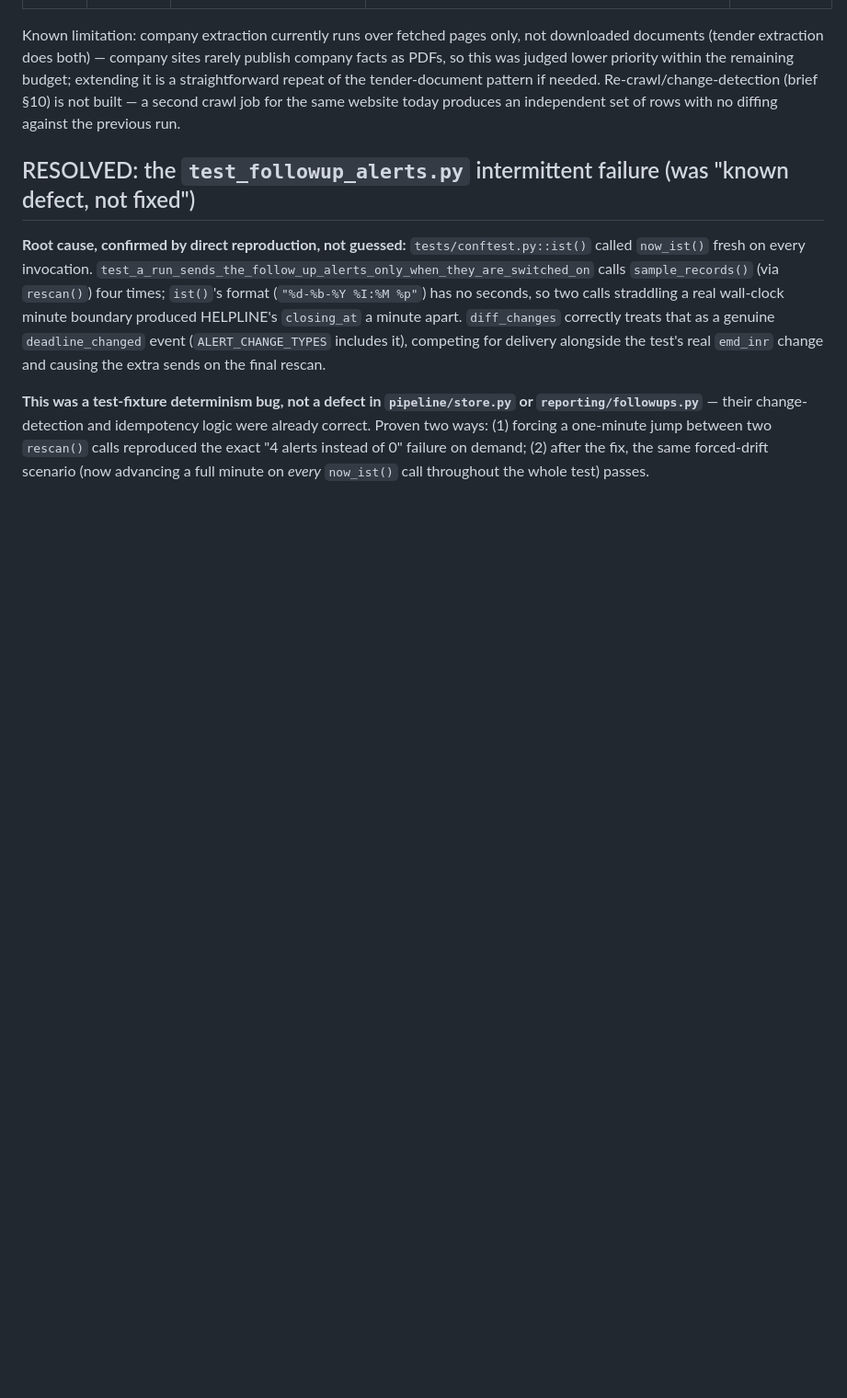
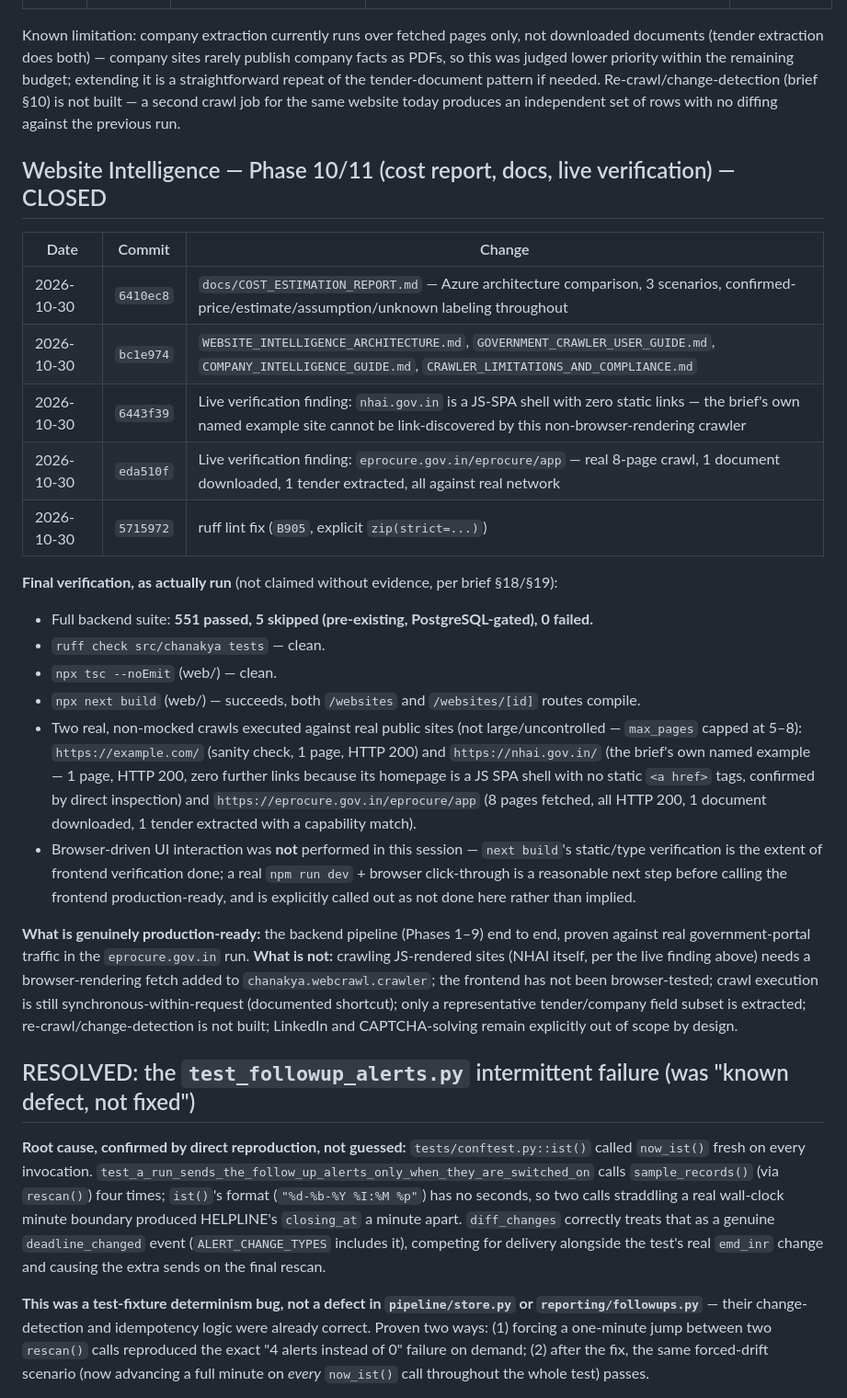
Before and after one commit to arkabera2004/Chanakya, a Markdown page: docs/IMPLEMENTATION_LOG.md, the part around the change. Shown at 92% size. GitHub-like rendering; blank space fills up the shorter version.

Commit message:
docs(website-intel): close out Phase 10/11, final verification summary
Co-Authored-By: Claude Sonnet 5 <noreply@anthropic.com>
Claude-Session: https://claude.ai/code/session_01JiUc8s2vSrQv4eZ2G4Sgcu

```diff
--- a/docs/IMPLEMENTATION_LOG.md
+++ b/docs/IMPLEMENTATION_LOG.md
@@ -267,6 +267,40 @@ repeat of the tender-document pattern if needed. Re-crawl/change-detection (brie
 built — a second crawl job for the same website today produces an independent set of rows with
 no diffing against the previous run.
 
+## Website Intelligence — Phase 10/11 (cost report, docs, live verification) — CLOSED
+
+| Date | Commit | Change |
+|---|---|---|
+| 2026-10-30 | `6410ec8` | `docs/COST_ESTIMATION_REPORT.md` — Azure architecture comparison, 3 scenarios, confirmed-price/estimate/assumption/unknown labeling throughout |
+| 2026-10-30 | `bc1e974` | `WEBSITE_INTELLIGENCE_ARCHITECTURE.md`, `GOVERNMENT_CRAWLER_USER_GUIDE.md`, `COMPANY_INTELLIGENCE_GUIDE.md`, `CRAWLER_LIMITATIONS_AND_COMPLIANCE.md` |
+| 2026-10-30 | `6443f39` | Live verification finding: `nhai.gov.in` is a JS-SPA shell with zero static links — the brief's own named example site cannot be link-discovered by this non-browser-rendering crawler |
+| 2026-10-30 | `eda510f` | Live verification finding: `eprocure.gov.in/eprocure/app` — real 8-page crawl, 1 document downloaded, 1 tender extracted, all against real network |
+| 2026-10-30 | `5715972` | ruff lint fix (`B905`, explicit `zip(strict=...)`) |
+
+**Final verification, as actually run** (not claimed without evidence, per brief §18/§19):
+- Full backend suite: **551 passed, 5 skipped (pre-existing, PostgreSQL-gated), 0 failed.**
+- `ruff check src/chanakya tests` — clean.
+- `npx tsc --noEmit` (web/) — clean.
+- `npx next build` (web/) — succeeds, both `/websites` and `/websites/[id]` routes compile.
+- Two real, non-mocked crawls executed against real public sites (not large/uncontrolled —
+  `max_pages` capped at 5–8): `https://example.com/` (sanity check, 1 page, HTTP 200) and
+  `https://nhai.gov.in/` (the brief's own named example — 1 page, HTTP 200, zero further links
+  because its homepage is a JS SPA shell with no static `<a href>` tags, confirmed by direct
+  inspection) and `https://eprocure.gov.in/eprocure/app` (8 pages fetched, all HTTP 200, 1
+  document downloaded, 1 tender extracted with a capability match).
+- Browser-driven UI interaction was **not** performed in this session — `next build`'s
+  static/type verification is the extent of frontend verification done; a real
+  `npm run dev` + browser click-through is a reasonable next step before calling the frontend
+  production-ready, and is explicitly called out as not done here rather than implied.
+
+**What is genuinely production-ready:** the backend pipeline (Phases 1–9) end to end, proven
+against real government-portal traffic in the `eprocure.gov.in` run.
+**What is not:** crawling JS-rendered sites (NHAI itself, per the live finding above) needs a
+browser-rendering fetch added to `chanakya.webcrawl.crawler`; the frontend has not been
+browser-tested; crawl execution is still synchronous-within-request (documented shortcut);
+only a representative tender/company field subset is extracted; re-crawl/change-detection is
+not built; LinkedIn and CAPTCHA-solving remain explicitly out of scope by design.
+
 ## RESOLVED: the `test_followup_alerts.py` intermittent failure (was "known defect, not fixed")
 
 **Root cause, confirmed by direct reproduction, not guessed:** `tests/conftest.py::ist()` called
```
